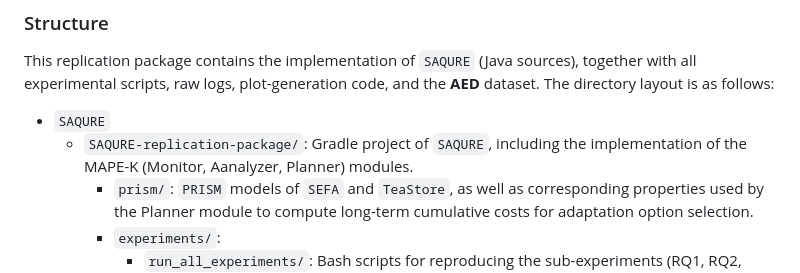
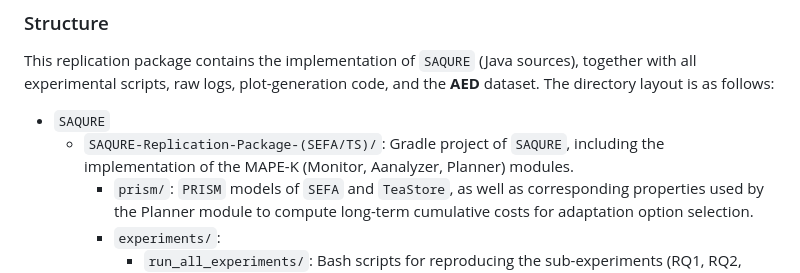
Before and after one commit to SuperCorleone/SAQURE, a Markdown page: README.md, the part around the change. Rendered like a GitHub page.

Commit message:
Update directory name in README for clarity

```diff
--- a/README.md
+++ b/README.md
@@ -8,7 +8,7 @@ This package contains the raw data as well as scripts used to replicate the resu
 ### Structure
 This replication package contains the implementation of `SAQURE` (Java sources), together with all experimental scripts, raw logs, plot-generation code, and the **AED** dataset. The directory layout is as follows:
 - `SAQURE`
-  - `SAQURE-replication-package/`: Gradle project of `SAQURE`, including the implementation of the MAPE-K (Monitor, Aanalyzer, Planner) modules.
+  - `SAQURE-Replication-Package-(SEFA/TS)/`: Gradle project of `SAQURE`, including the implementation of the MAPE-K (Monitor, Aanalyzer, Planner) modules.
     - `prism/`: `PRISM` models of `SEFA` and `TeaStore`, as well as corresponding properties used by the Planner module to compute long-term cumulative costs for adaptation option selection.
     - `experiments/`:
       - `run_all_experiments/`: Bash scripts for reproducing the sub-experiments (RQ1, RQ2, RQ3, RQ4) presented in the paper.
```
